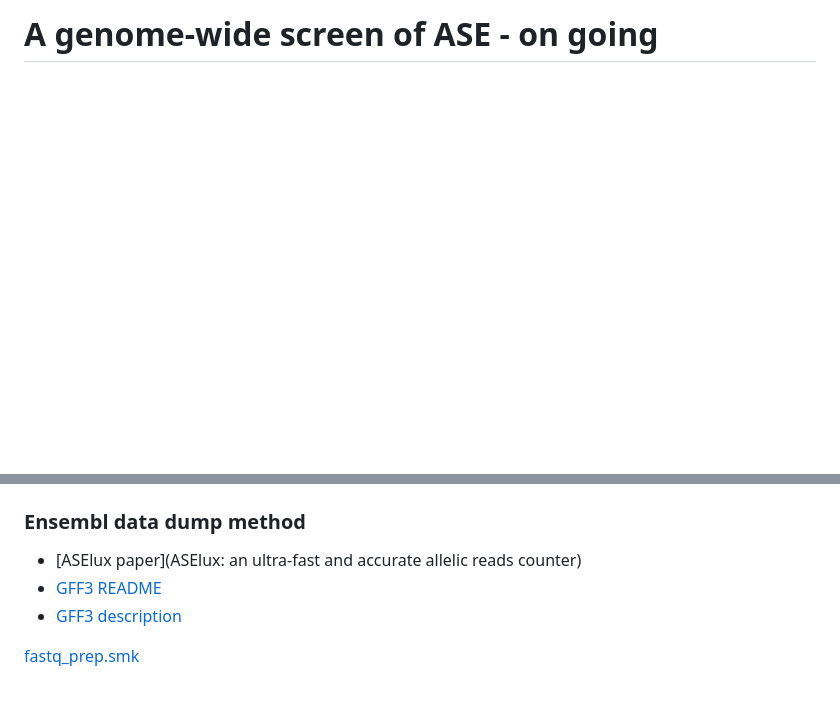
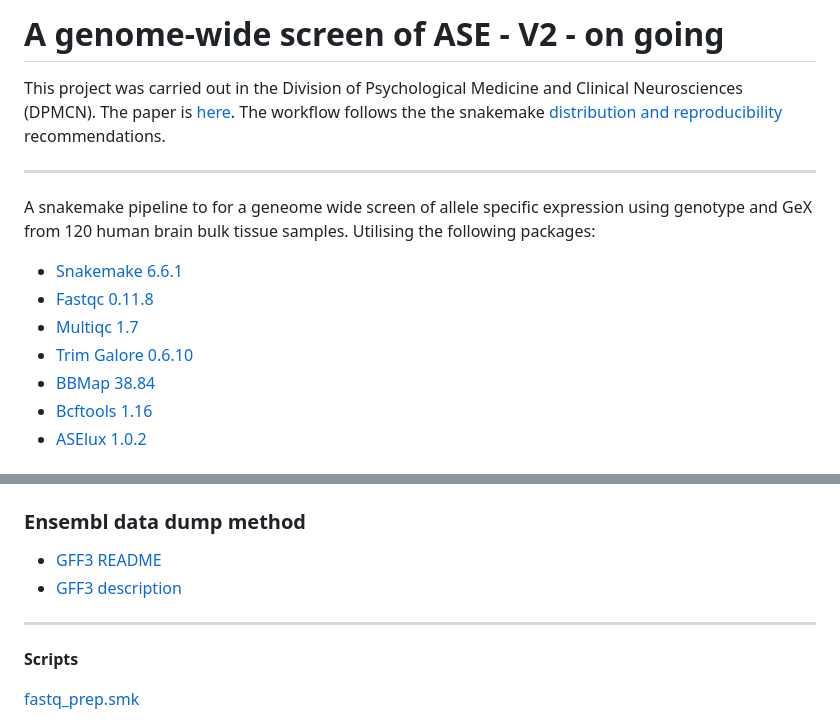
Before and after one commit to Dazcam/fetal_brain_imprinting_290422, a Markdown page: README.md, 2 parts joined by grey strips. Rendered like a GitHub page; blank space fills up the shorter version.

```diff
--- a/README.md
+++ b/README.md
@@ -1,2 +1,16 @@
-# A genome-wide screen of ASE - on going
+# A genome-wide screen of ASE - V2 - on going
 
+This project was carried out in the Division of Psychological Medicine and Clinical Neurosciences (DPMCN). The paper is [here](https://www.biologicalpsychiatryjournal.com/article/S0006-3223(22)01404-4/fulltext). The workflow follows the the snakemake [distribution and reproducibility](https://snakemake.readthedocs.io/en/stable/snakefiles/deployment.html) recommendations.
+
+***
+
+A snakemake pipeline to for a geneome wide screen of allele specific expression using genotype and GeX from 120 human brain bulk tissue samples. Utilising the following packages:
+
++ [Snakemake 6.6.1](https://snakemake.readthedocs.io/en/stable/)
++ [Fastqc 0.11.8](https://github.com/s-andrews/FastQC)
++ [Multiqc 1.7](https://multiqc.info)
++ [Trim Galore 0.6.10](https://github.com/FelixKrueger/TrimGalore)
++ [BBMap 38.84](https://jgi.doe.gov/data-and-tools/software-tools/bbtools/bb-tools-user-guide/bbmap-guide/)
++ [Bcftools 1.16](https://samtools.github.io/bcftools/bcftools.html)
++ [ASElux 1.0.2](https://github.com/abl0719/ASElux)
+
@@ -3,9 +31,13 @@
 
 ### **Ensembl data dump method**
 
-+ [ASElux paper](ASElux: an ultra-fast and accurate allelic reads counter)
+
 + [GFF3 README](https://ftp.ensembl.org/pub/release-108/gff3/homo_sapiens/README)
 + [GFF3 description](http://gmod.org/wiki/GFF3)
+
+****
+
+**Scripts**
 
 [fastq_prep.smk](workflow/rules/fastq_prep.smk)
 
```
Also changed, not shown: other parts of README.md (+14 -0 lines).
